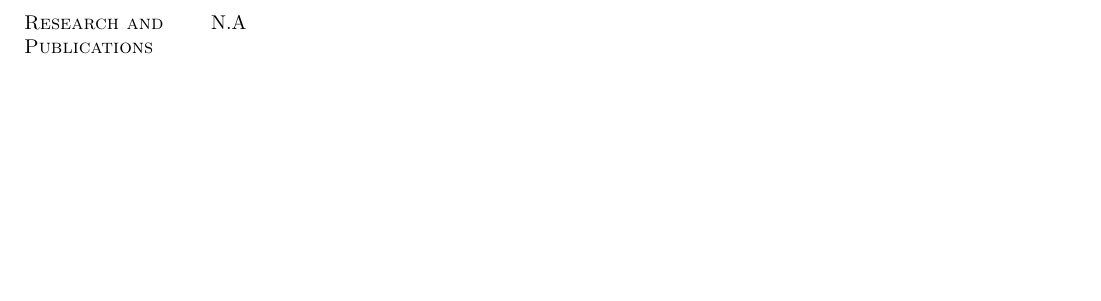
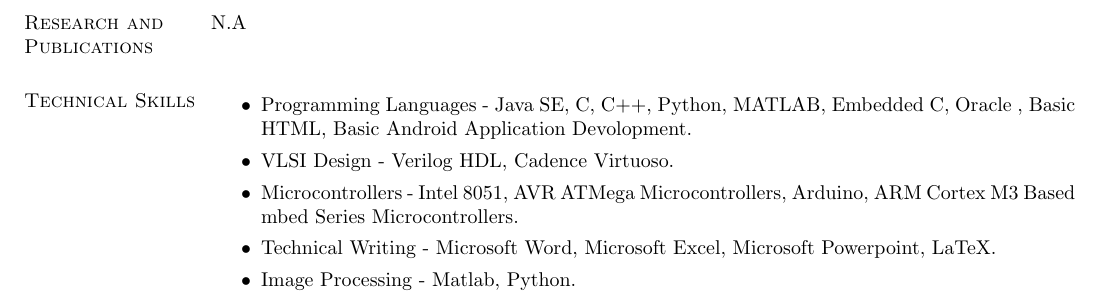
Before and after one commit to NIKHILESHM/NikhileshMath_Resume, a LaTeX CV (resume.tex): part of page 2 of 2, cut so that both start at the same text, the shorter picture padded with empty space. Compiled offline with pdfLaTeX.

Commit message:
Technical Skills

```diff
--- a/resume.tex
+++ b/resume.tex
@@ -73,6 +73,14 @@
 \section{\sc Research and Publications}
 N.A\\
 
+\section{\sc Technical Skills}
+\begin{itemize}
+	\item Programming Languages - Java SE, C, C++, Python, MATLAB, Embedded C, Oracle , Basic HTML, Basic Android Application Devolopment.
+	\item VLSI Design - Verilog HDL, Cadence Virtuoso.
+	\item Microcontrollers - Intel 8051, AVR ATMega Microcontrollers, Arduino, ARM Cortex M3 Based mbed Series Microcontrollers.
+	\item Technical Writing - Microsoft Word, Microsoft Excel, Microsoft Powerpoint, LaTeX.
+	\item Image Processing - Matlab, Python.
+\end{itemize}
 
 \end{resume}
 \end{document}
```
Also changed, not shown: resume.pdf, 2 other files.
